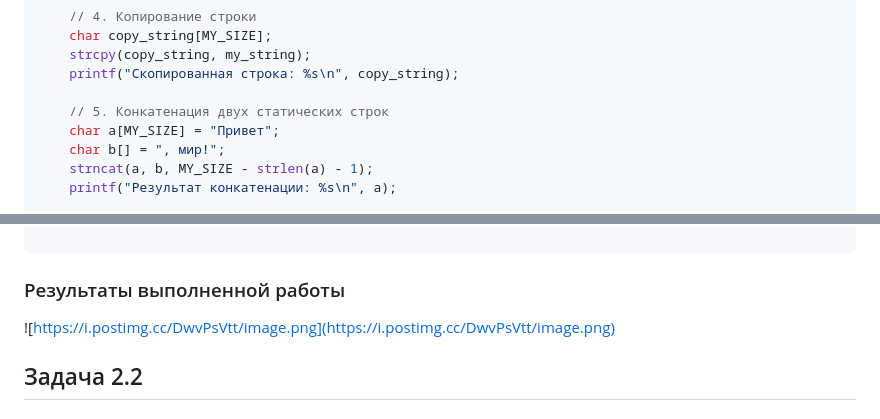
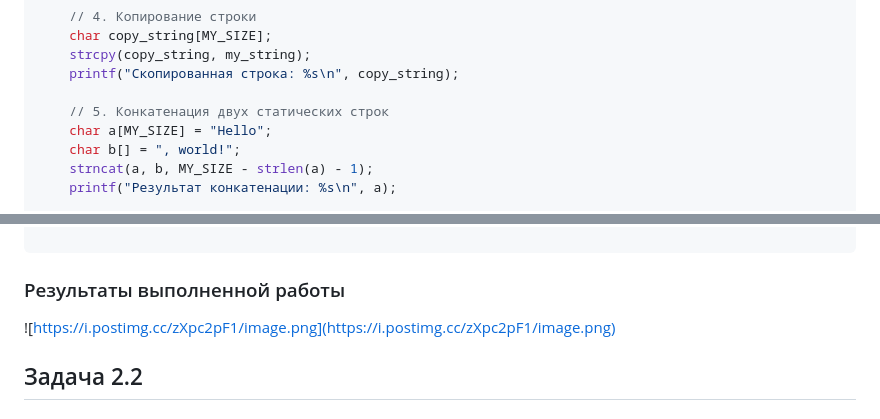
Before and after one commit to DEIL111428/Program, a Markdown page: Программирование ЛР/ЛР-4/Иванов ФВ, ИВТ-1.2, ЛР-4.md, 2 parts joined by grey strips. Drawn GitHub-style.

````diff
--- a/Программирование ЛР/ЛР-4/Иванов ФВ, ИВТ-1.2, ЛР-4.md
+++ b/Программирование ЛР/ЛР-4/Иванов ФВ, ИВТ-1.2, ЛР-4.md
@@ -335,8 +335,8 @@ int main() {
     printf("Скопированная строка: %s\n", copy_string);
 
     // 5. Конкатенация двух статических строк
-    char a[MY_SIZE] = "Привет";
-    char b[] = ", мир!";
+    char a[MY_SIZE] = "Hello";
+    char b[] = ", world!";
     strncat(a, b, MY_SIZE - strlen(a) - 1);
     printf("Результат конкатенации: %s\n", a);
 
@@ -371,7 +371,7 @@ int main() {
 
 ```
 ### Результаты выполненной работы
-![https://i.postimg.cc/DwvPsVtt/image.png](https://i.postimg.cc/DwvPsVtt/image.png)
+![https://i.postimg.cc/zXpc2pF1/image.png](https://i.postimg.cc/zXpc2pF1/image.png)
 ## Задача 2.2
 ### Постановка задачи
 Конвертируйте введённые заданные как строки: число с плавающей точкой (double) и целое число (int) в значения типadouble и int, используя функциями atof и atoi. См. документацию по ссылке https://en.cppreference.com/w/c/string/byte
````
